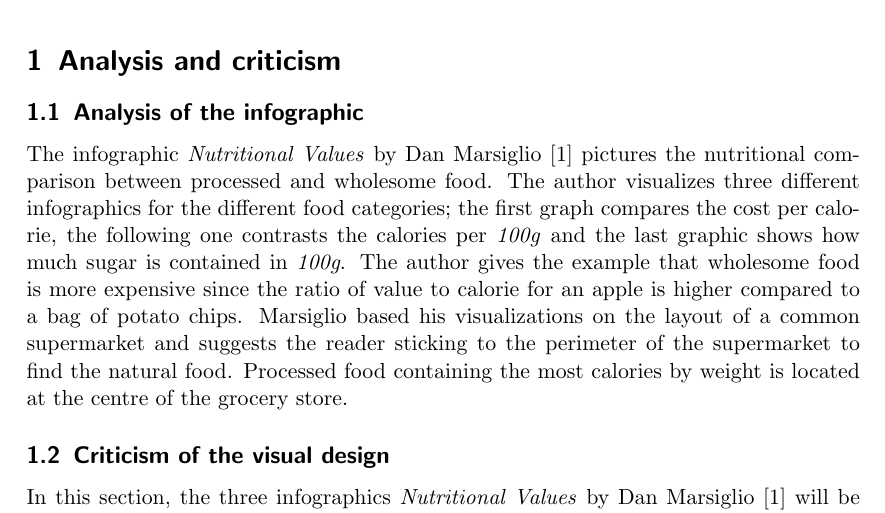
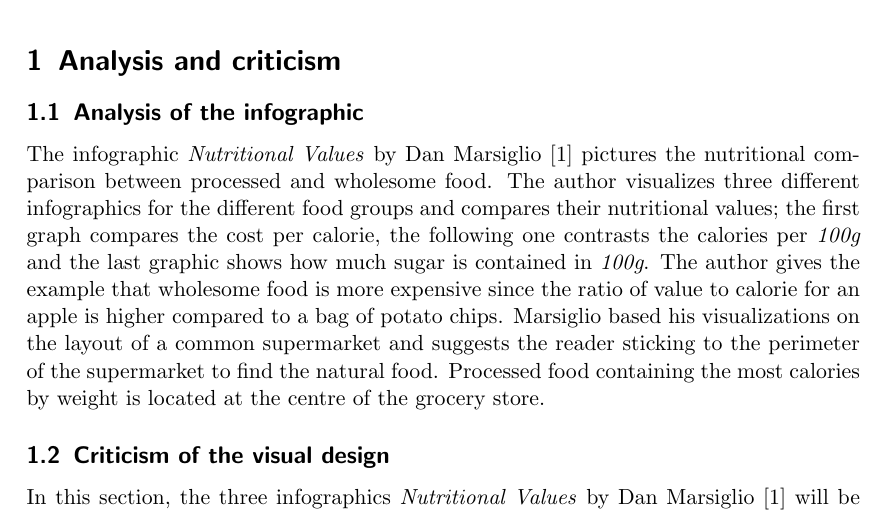
Before and after one commit to Lemswasabi/IV_assignment1, a LaTeX document (main.tex, which reads sections/criticism.tex): part of page 1 of 5, cut so that both start at the same text. Compiled offline with pdfLaTeX.

Commit message:
edit intro paragraph

```diff
--- a/sections/criticism.tex
+++ b/sections/criticism.tex
@@ -6,15 +6,15 @@
 The infographic \textit{Nutritional Values} by Dan
 Marsiglio~\cite{DanMarsiglio2008} pictures the nutritional comparison between
 processed and wholesome food. The author visualizes three different infographics
-for the different food categories; the first graph compares the cost per
-calorie, the following one contrasts the calories per \textit{100g} and the last
-graphic shows how much sugar is contained in \textit{100g}. The author gives the
-example that wholesome food is more expensive since the ratio of value to
-calorie for an apple is higher compared to a bag of potato chips. Marsiglio
-based his visualizations on the layout of a common supermarket and suggests the
-reader sticking to the perimeter of the supermarket to find the natural food.
-Processed food containing the most calories by weight is located at the centre
-of the grocery store.
+for the different food groups and compares their nutritional values; the first
+graph compares the cost per calorie, the following one contrasts the calories
+per \textit{100g} and the last graphic shows how much sugar is contained in
+\textit{100g}. The author gives the example that wholesome food is more
+expensive since the ratio of value to calorie for an apple is higher compared to
+a bag of potato chips. Marsiglio based his visualizations on the layout of a
+common supermarket and suggests the reader sticking to the perimeter of the
+supermarket to find the natural food.  Processed food containing the most
+calories by weight is located at the centre of the grocery store.
 
 \subsection{Criticism of the visual design}
 
```
Also changed, not shown: main.pdf.
